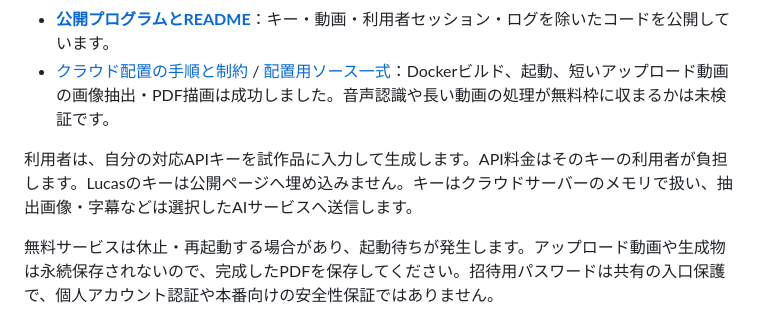
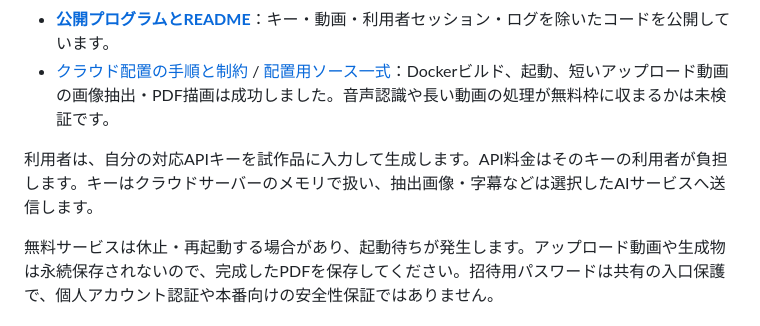
Before and after one commit to eldeducation/crv-pdf-prototype, a Markdown page: README.md, the part around the change. GitHub-like rendering.

```diff
--- a/README.md
+++ b/README.md
@@ -11,7 +11,7 @@
 - **[公開プログラムとREADME](https://github.com/eldeducation/crv-pdf-prototype)**：キー・動画・利用者セッション・ログを除いたコードを公開しています。
 - [クラウド配置の手順と制約](https://crv-pdf-video-showcase.eldesign-8040.chatgpt.site/deployment/README.md) / [配置用ソース一式](https://crv-pdf-video-showcase.eldesign-8040.chatgpt.site/deployment/cloud-generation.zip)：Dockerビルド、起動、短いアップロード動画の画像抽出・PDF描画は成功しました。音声認識や長い動画の処理が無料枠に収まるかは未検証です。
 
-利用者は、自分の対応APIキーを試作品に入力して生成します。API料金はそのキーの利用者が負担します。Lucasのキーは公開ページへ埋め込みません。キーはクラウドサーバーのメモリで扱い、抽出画像・字幕などは選択したAIサービスへ送信します。
+利用者は、自分の対応APIキーを試作品に入力して生成します。API料金はそのキーの利用者が負担します。キーはクラウドサーバーのメモリで扱い、抽出画像・字幕などは選択したAIサービスへ送信します。
 
 無料サービスは休止・再起動する場合があり、起動待ちが発生します。アップロード動画や生成物は永続保存されないので、完成したPDFを保存してください。招待用パスワードは共有の入口保護で、個人アカウント認証や本番向けの安全性保証ではありません。
 
```
